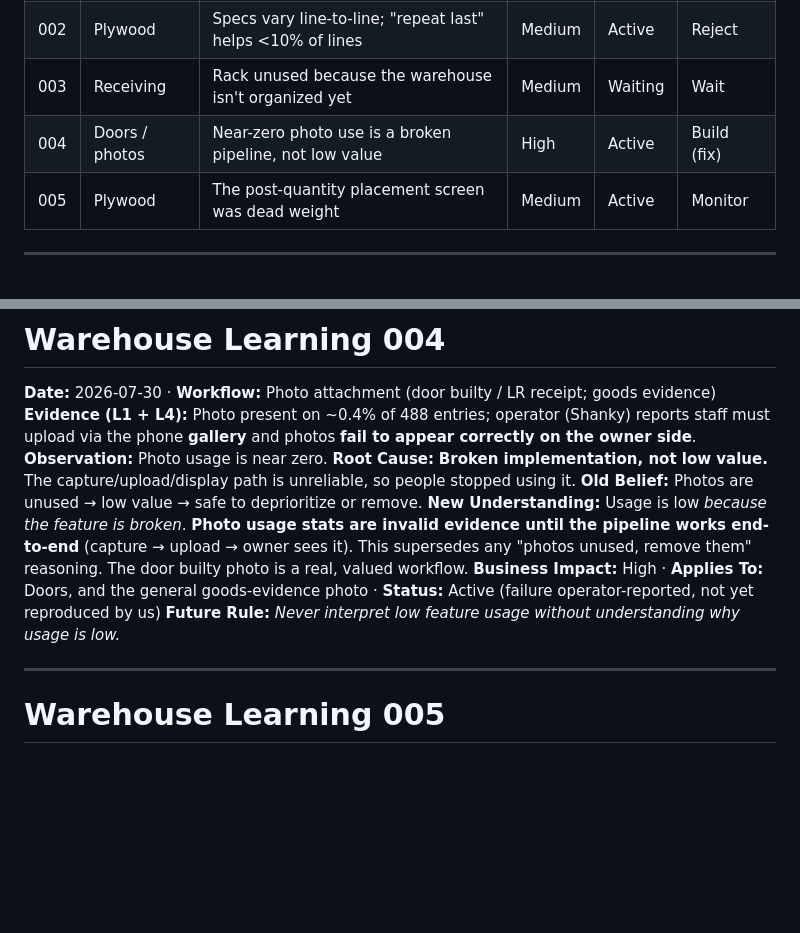
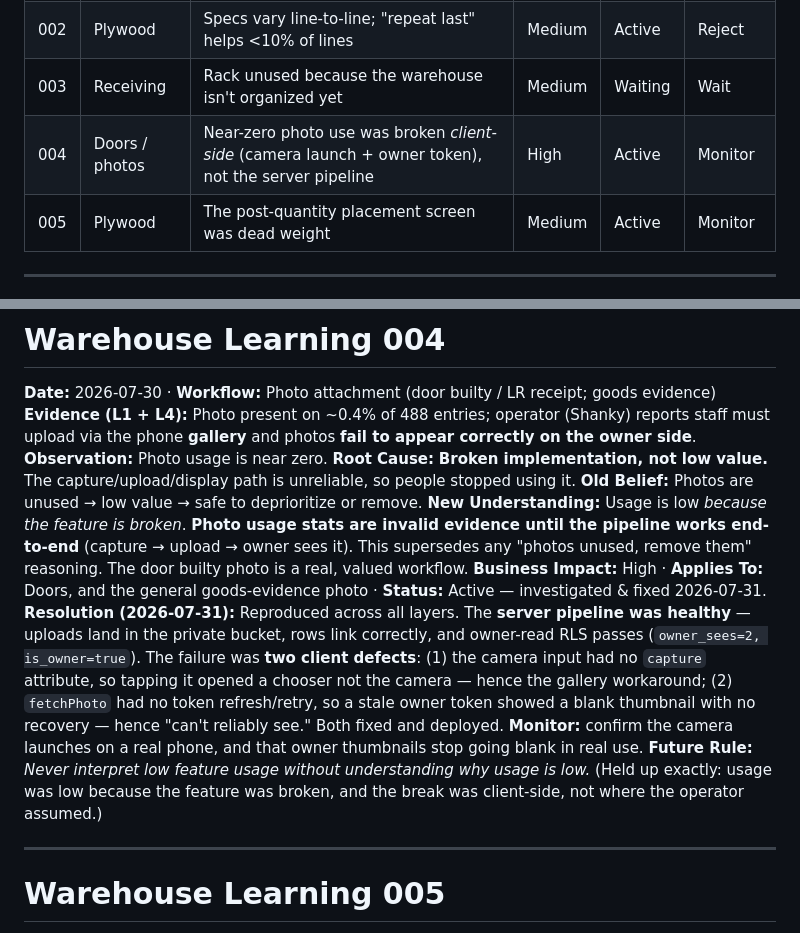
Before and after one commit to shankymittal28/NK-wareshouse, a Markdown page: WAREHOUSE-LEARNINGS.md, 2 parts joined by grey strips. GitHub-like rendering; blank space fills up the shorter version.

Commit message:
L004: record camera-workflow resolution (client defects, pipeline healthy)
Co-Authored-By: Claude Opus 4.8 <noreply@anthropic.com>
Claude-Session: https://claude.ai/code/session_018SMVTZPVWpZxz49axT9x6n

```diff
--- a/WAREHOUSE-LEARNINGS.md
+++ b/WAREHOUSE-LEARNINGS.md
@@ -51,7 +51,7 @@ Old Belief · New Understanding · Business Impact · Applies To · Status · Fu
 | 001 | Receiving | Source is a per-truck constant, already carried forward | Low | Active | Do nothing |
 | 002 | Plywood | Specs vary line-to-line; "repeat last" helps <10% of lines | Medium | Active | Reject |
 | 003 | Receiving | Rack unused because the warehouse isn't organized yet | Medium | Waiting | Wait |
-| 004 | Doors / photos | Near-zero photo use is a broken pipeline, not low value | High | Active | Build (fix) |
+| 004 | Doors / photos | Near-zero photo use was broken *client-side* (camera launch + owner token), not the server pipeline | High | Active | Monitor |
 | 005 | Plywood | The post-quantity placement screen was dead weight | Medium | Active | Monitor |
 
 ---
@@ -103,8 +103,9 @@ Old Belief · New Understanding · Business Impact · Applies To · Status · Fu
 **Root Cause:** **Broken implementation, not low value.** The capture/upload/display path is unreliable, so people stopped using it.
 **Old Belief:** Photos are unused → low value → safe to deprioritize or remove.
 **New Understanding:** Usage is low *because the feature is broken*. **Photo usage stats are invalid evidence until the pipeline works end-to-end** (capture → upload → owner sees it). This supersedes any "photos unused, remove them" reasoning. The door builty photo is a real, valued workflow.
-**Business Impact:** High · **Applies To:** Doors, and the general goods-evidence photo · **Status:** Active (failure operator-reported, not yet reproduced by us)
-**Future Rule:** *Never interpret low feature usage without understanding why usage is low.*
+**Business Impact:** High · **Applies To:** Doors, and the general goods-evidence photo · **Status:** Active — investigated & fixed 2026-07-31.
+**Resolution (2026-07-31):** Reproduced across all layers. The **server pipeline was healthy** — uploads land in the private bucket, rows link correctly, and owner-read RLS passes (`owner_sees=2, is_owner=true`). The failure was **two client defects**: (1) the camera input had no `capture` attribute, so tapping it opened a chooser not the camera — hence the gallery workaround; (2) `fetchPhoto` had no token refresh/retry, so a stale owner token showed a blank thumbnail with no recovery — hence "can't reliably see." Both fixed and deployed. **Monitor:** confirm the camera launches on a real phone, and that owner thumbnails stop going blank in real use.
+**Future Rule:** *Never interpret low feature usage without understanding why usage is low.* (Held up exactly: usage was low because the feature was broken, and the break was client-side, not where the operator assumed.)
 
 ---
 
```
